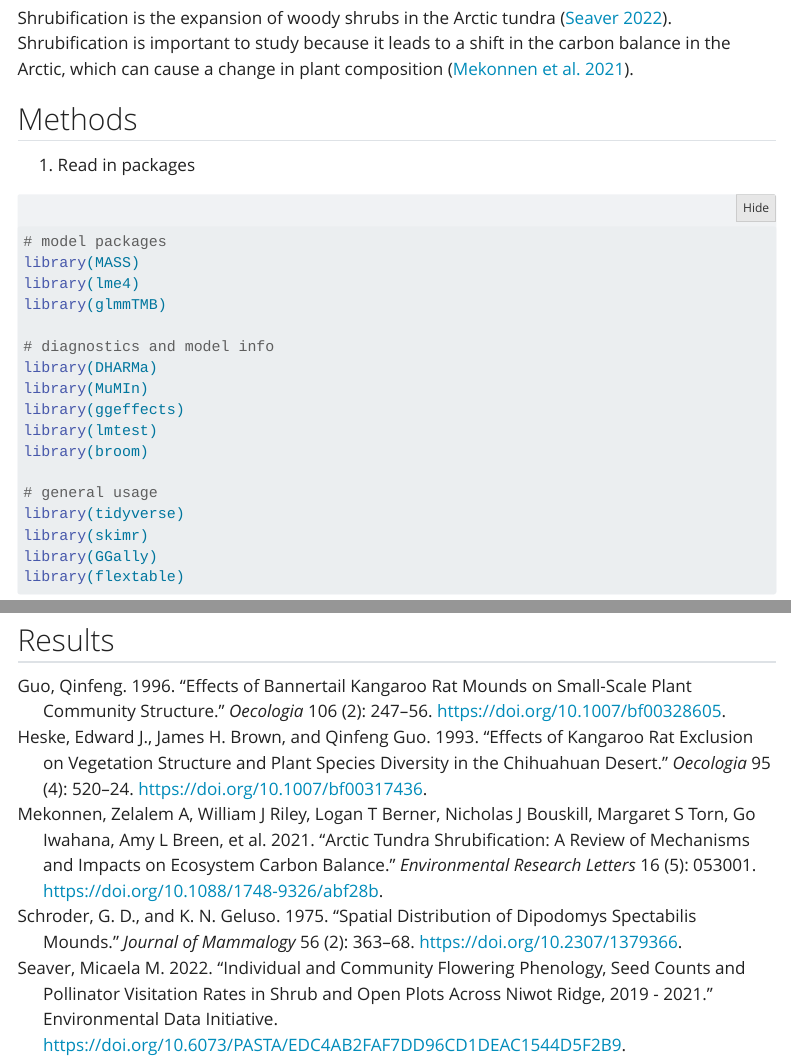
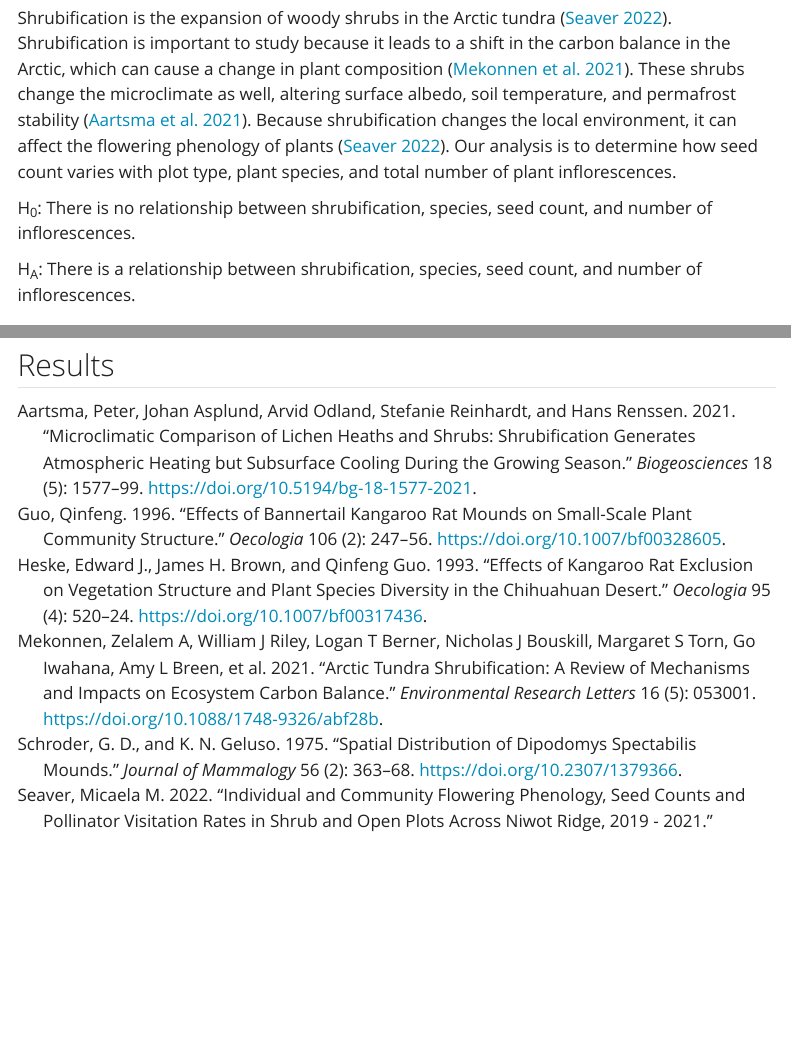
Before and after one commit to veronique-let/ENVS-193DS_final, a Quarto document (code/final.qmd): the page in a window 1100 px wide, from 7470 px down, and a second part further down, joined at a grey line. Rendered offline with R 4.5, knitr and Pandoc in place of Quarto, with nearby package versions; folded parts are opened; code that draws random numbers runs with fixed seeds of ours; some code elsewhere in the file could not run offline; menus at the side of the page are left out; column names are cleaned by a stand-in for the janitor package.

Commit message:
problem #2 intro complete

```diff
--- a/code/final.qmd
+++ b/code/final.qmd
@@ -206,7 +206,11 @@ Biologically, this means that kangaroo rat mounds have more seeds than the space
 
 ## Intro
 
-Shrubification is the expansion of woody shrubs in the Arctic tundra [@seaver2022]. Shrubification is important to study because it leads to a shift in the carbon balance in the Arctic, which can cause a change in plant composition [@mekonnen2021].
+Shrubification is the expansion of woody shrubs in the Arctic tundra [@seaver2022]. Shrubification is important to study because it leads to a shift in the carbon balance in the Arctic, which can cause a change in plant composition [@mekonnen2021]. These shrubs change the microclimate as well, altering surface albedo, soil temperature, and permafrost stability [@aartsma2021]. Because shrubification changes the local environment, it can affect the flowering phenology of plants [@seaver2022]. Our analysis is to determine how seed count varies with plot type, plant species, and total number of plant inflorescences.
+
+H~0~: There is no relationship between shrubification, species, seed count, and number of inflorescences.
+
+H~A~: There is a relationship between shrubification, species, seed count, and number of inflorescences.
 
 ## Methods
 
--- a/code/references.bib
+++ b/code/references.bib
@@ -67,3 +67,18 @@
 	doi = {10.1088/1748-9326/abf28b},
 	url = {http://dx.doi.org/10.1088/1748-9326/abf28b}
 }
+
+@article{aartsma2021,
+	title = {Microclimatic comparison of lichen heaths and shrubs: shrubification generates atmospheric heating but subsurface cooling during the growing season},
+	author = {Aartsma, Peter and Asplund, Johan and Odland, Arvid and Reinhardt, Stefanie and Renssen, Hans},
+	year = {2021},
+	month = {03},
+	date = {2021-03-04},
+	journal = {Biogeosciences},
+	pages = {1577--1599},
+	volume = {18},
+	number = {5},
+	doi = {10.5194/bg-18-1577-2021},
+	url = {http://dx.doi.org/10.5194/bg-18-1577-2021},
+	langid = {en}
+}
```
